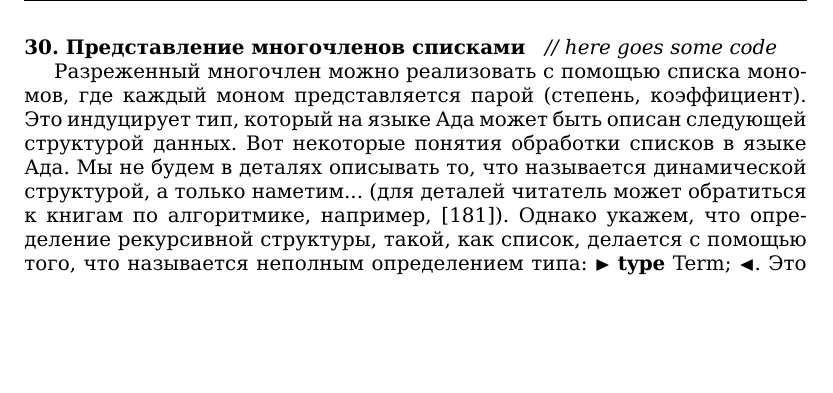
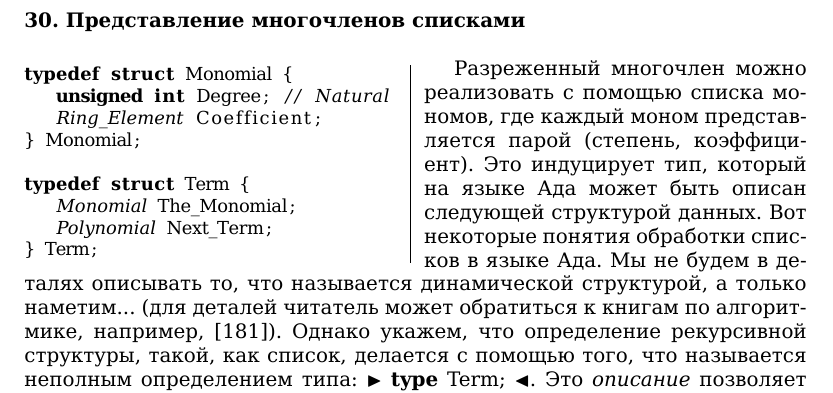
Before and after one commit to glumpo/mai_prac_2017, a LaTeX thesis (106/145-162 (Migalev)/145-162.tex): part of page 13 of 18, cut at the place of the change, the shorter picture padded with empty space. Compiled offline with XeLaTeX.

Commit message:
page 157 - code added

```diff
--- a/106/145-162 (Migalev)/145-162.tex
+++ b/106/145-162 (Migalev)/145-162.tex
@@ -513,9 +513,27 @@ C_{mul}(n) = (d + 1) \sum_{i = 1}^{n - 1} id + 1 = \frac{n^2 d(d + 1)}{2} + \fra
 \lhead{\small\textit{Решения упражнений}}
 \rhead{157}
 
-\paragraph{30. Представление многочленов списками}
+\paragraph{30. Представление многочленов списками} \mbox{}\\
 
-\textit{// here goes some code}
+\begin{wrapfigure}{l}{6.7cm}
+\begin{lstlisting} [language=C,
+					basicstyle=\small,
+					linewidth=6.7cm,
+					aboveskip=-1em,
+					belowskip=-1em,
+					mathescape=true,
+					frame=r]
+typedef struct Monomial {
+	unsigned int Degree; // Natural
+	$\textit{Ring\_Element}$ Coefficient;
+} Monomial;
+
+typedef struct Term {
+	$\textit{Monomial}$ The_Monomial;
+	$\textit{Polynomial}$ Next_Term;
+} Term;
+\end{lstlisting}
+\end{wrapfigure}
 
 Разреженный многочлен можно реализовать с помощью списка мономов, где каждый моном представляется парой (степень, коэффициент). Это индуцирует тип, который на языке Ада может быть описан следующей структурой данных. Вот некоторые понятия обработки списков в языке Ада. Мы не будем в деталях описывать то, что называется динамической структурой, а только наметим... (для деталей читатель может обратиться к книгам по алгоритмике, например, [181]). Однако укажем, что определение рекурсивной структуры, такой, как список, делается с помощью того, что называется неполным определением типа: $\blacktriangleright$ \textbf{type} Term; $\blacktriangleleft$. Это \textit{описание} позволяет определить тип \textit{Polynomial} как указатель на объект типа \textit{Term} и дополнить затем определением типа \textit{Term}: пара, состоящая из монома и указателя на следующий моном, т.е. классическая структура списка. Так как будут представлены не все коэффициенты многочлена, а только ненулевые, то необходимо ко всякому ненулевому коэффициенту присоединить степень соответствующего монома.
 
```
Also changed, not shown: 106/145-162 (Migalev)/145-162.pdf, 106/145-162 (Migalev)/145-162.tex (4 more changed lines), 1 other file.
